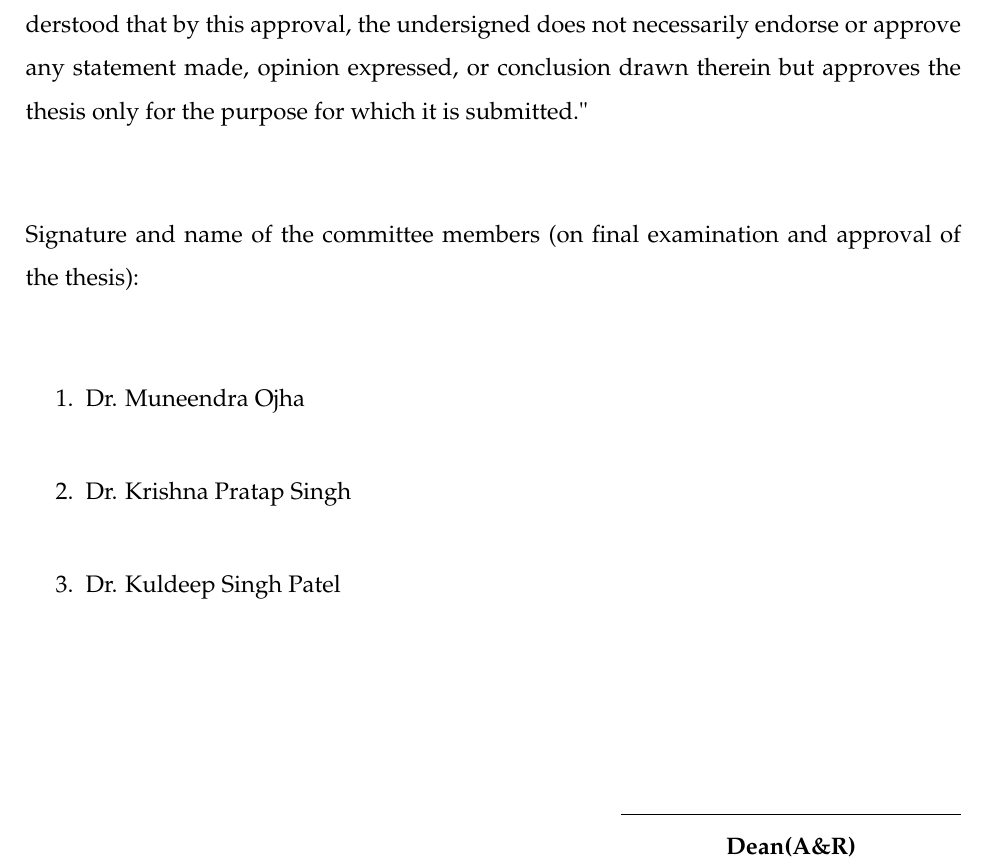
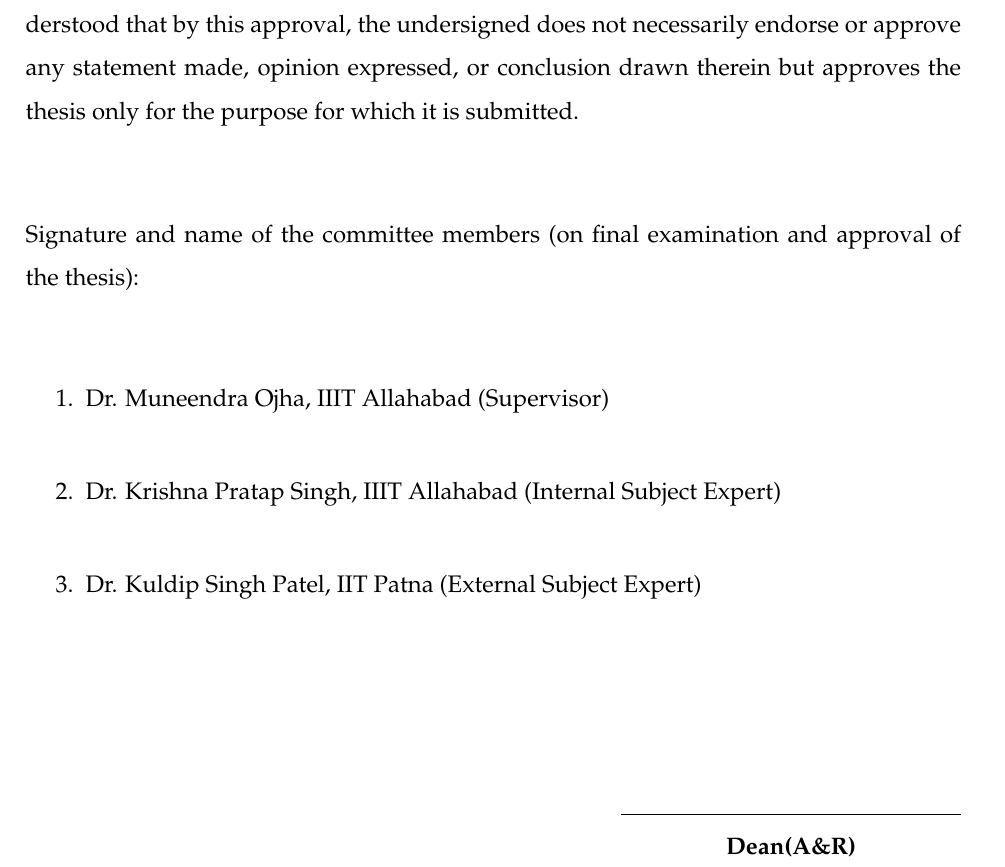
Before and after one commit to skfrost19/cross-encoder-modal, a LaTeX thesis (cross_encoder/thesis/main.tex, which reads cross_encoder/thesis/frontmatter.tex): part of page 4 of 67, cut so that both start at the same text. Compiled offline with XeLaTeX.

Commit message:
Update committee member titles and affiliations in thesis documents

```diff
--- a/cross_encoder/thesis/frontmatter.tex
+++ b/cross_encoder/thesis/frontmatter.tex
@@ -148,13 +148,13 @@ Optimizers for Cross-Encoder Reranking with MiniLM, GTE, and ModernBERT}} by \te
     {\centering\large\bfseries CERTIFICATE OF APPROVAL \par\vspace{10pt}}
 \end{center}
 
- This thesis entitled \textbf{Comparative Analysis of Lion and AdamW Optimizers for Cross-Encoder Reranking with MiniLM, GTE, and ModernBERT}  by \textbf{Shahil Kumar} (MML2023008) is approved for the degree of Master's thesis at IIIT Allahabad  It is understood that by this approval, the undersigned does not necessarily endorse or approve any statement made, opinion expressed, or conclusion drawn therein but approves the thesis only for the purpose for which it is submitted."\\[40 pt]
+ This thesis entitled \textbf{Comparative Analysis of Lion and AdamW Optimizers for Cross-Encoder Reranking with MiniLM, GTE, and ModernBERT}  by \textbf{Shahil Kumar} (MML2023008) is approved for the degree of Master's thesis at IIIT Allahabad  It is understood that by this approval, the undersigned does not necessarily endorse or approve any statement made, opinion expressed, or conclusion drawn therein but approves the thesis only for the purpose for which it is submitted.\\[40 pt]
  Signature and name of the committee members (on final examination and approval of the thesis): \\[10 pt]
  \begin{flushleft}
      \begin{enumerate}
-         \item Dr. Muneendra Ojha \\[25pt]
-         \item Dr. Krishna Pratap Singh \\[25 pt]
-         \item Dr. Kuldeep Singh Patel \\[25 pt]
+         \item Dr. Muneendra Ojha, IIIT Allahabad (Supervisor) \\[25pt]
+         \item Dr. Krishna Pratap Singh, IIIT Allahabad (Internal Subject Expert) \\[25 pt]
+         \item Dr. Kuldip Singh Patel, IIT Patna (External Subject Expert) \\[25 pt]
 
      \end{enumerate}
  \end{flushleft}
```
Also changed, not shown: cross_encoder/thesis/main.pdf.
